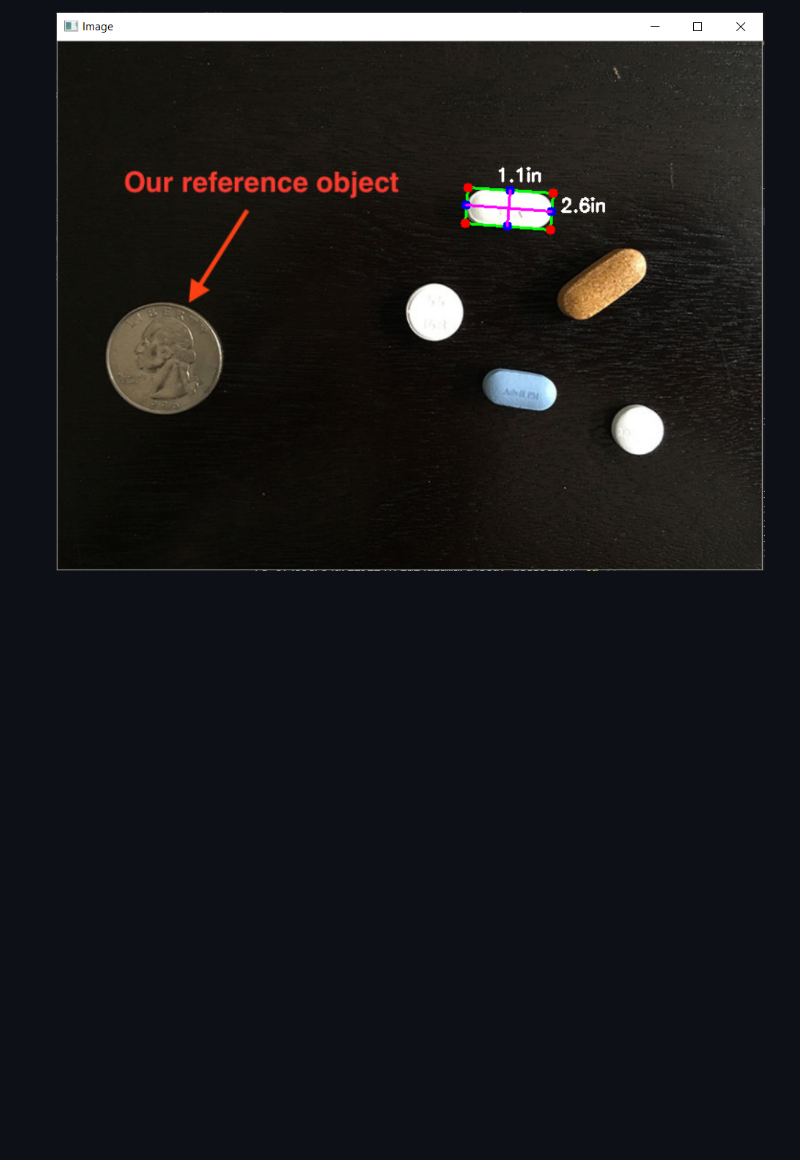
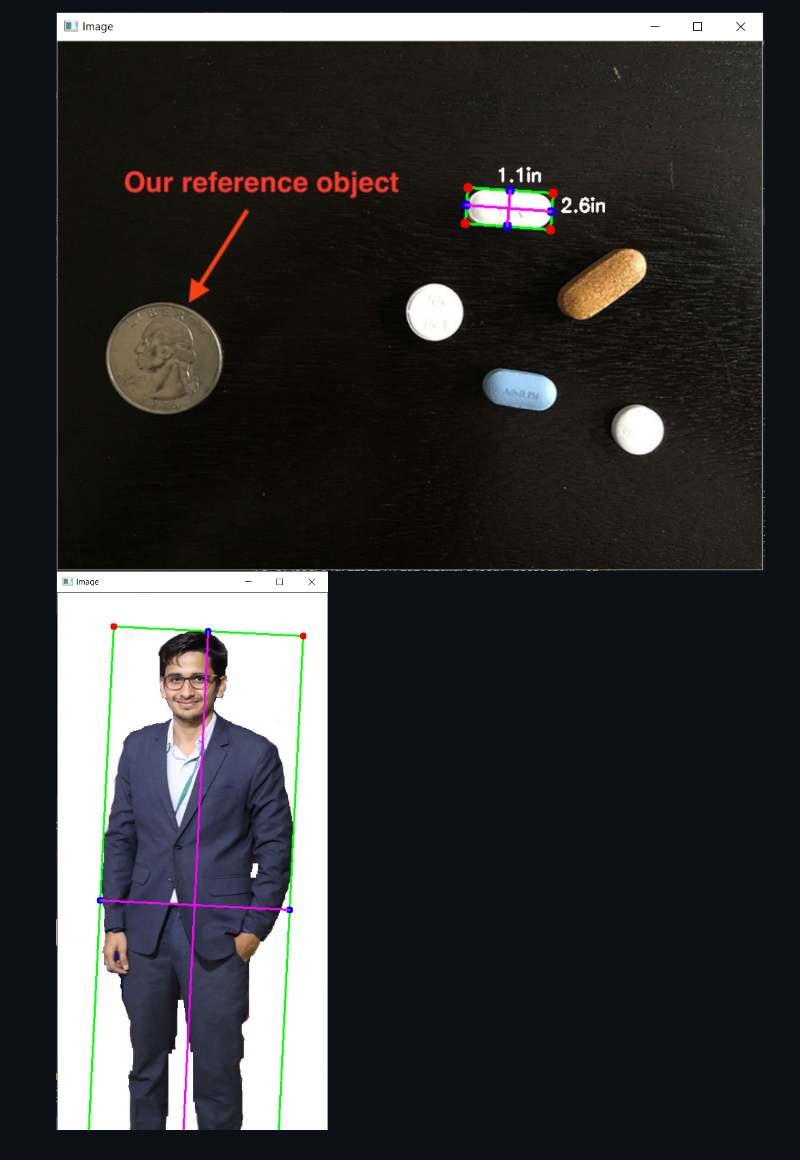
Before and after one commit to amanlalpuria/alamara, a Markdown page: README.md, the part around the change printed below. Drawn GitHub-style; pictures changed too: output/human_size.png (added); blank space fills up the shorter version.

```diff
--- a/README.md
+++ b/README.md
@@ -16,2 +16,3 @@
 
-    ![Skin Detection](output/object_size.png)
+    ![Object Detection](output/object_size.png)
+    ![Object Detection](output/human_size.png)
```
Also changed, not shown: other parts of README.md (+4 -4 lines), img/ycrcb.png, output/skin_detection.png, 9 other files.
